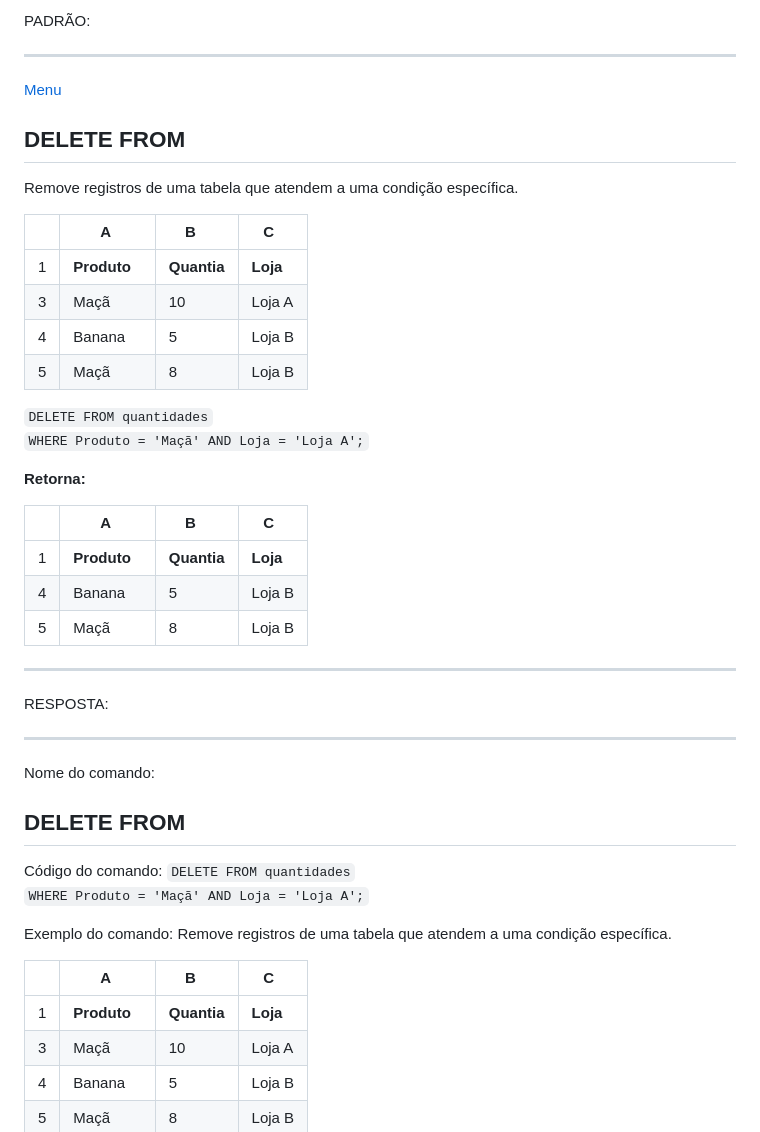
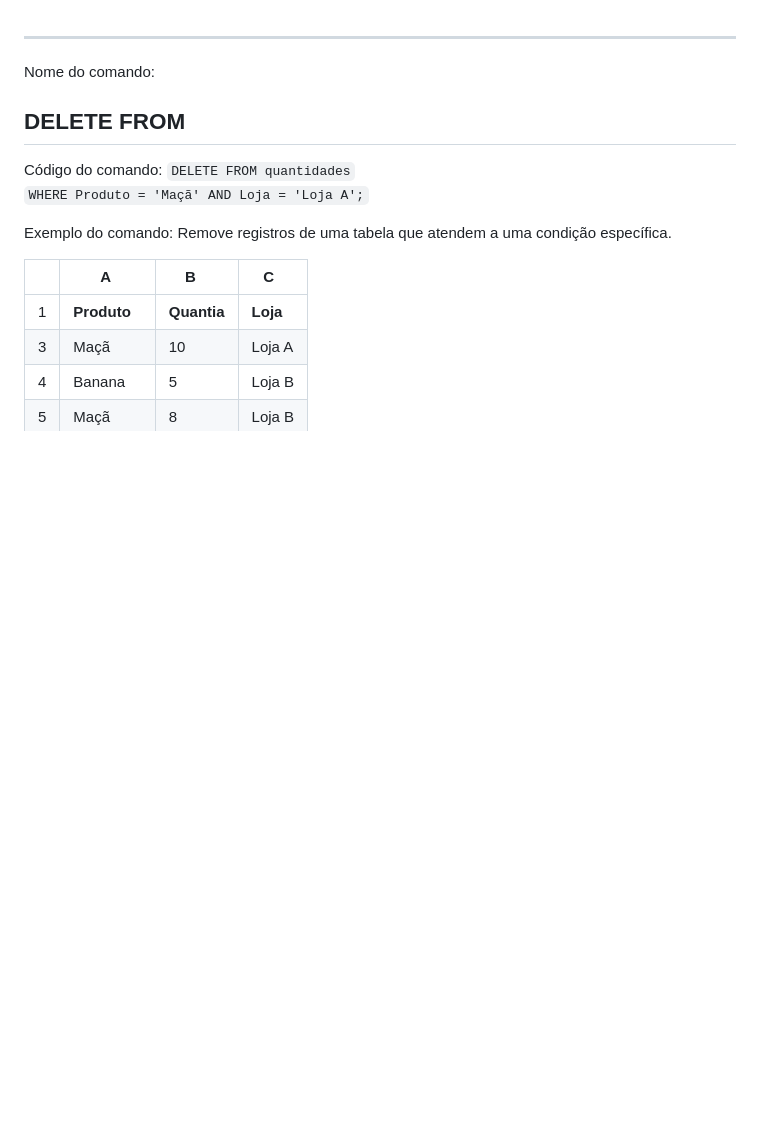
Before and after one commit to zyon-king/biAnalyst, a Markdown page: dbTestSql.md, the part around the change. Drawn GitHub-style; blank space fills up the shorter version.

```diff
--- a/dbTestSql.md
+++ b/dbTestSql.md
@@ -1,36 +1,3 @@
-PADRÃO:
-
----
-
-[Menu](#SQL)
-
-## DELETE FROM
-
-Remove registros de uma tabela que atendem a uma condição específica.
-
-|   |    A     |    B      |   C    |
-|---|----------|-----------|--------|
-|1| **Produto**|**Quantia**|**Loja**|
-|3| Maçã       | 10        | Loja A |
-|4| Banana     | 5         | Loja B |
-|5| Maçã       | 8         | Loja B |
-
-
-`DELETE FROM quantidades`
-`WHERE Produto = 'Maçã' AND Loja = 'Loja A';`
-
-
-**Retorna:**
-
-|   |    A     |    B      |   C    |
-|---|----------|-----------|--------|
-|1| **Produto**|**Quantia**|**Loja**|
-|4| Banana     | 5         | Loja B |
-|5| Maçã       | 8         | Loja B |
-
---------------------------------------------------------
-RESPOSTA:
-
 ---
 
 Nome do comando:
```
